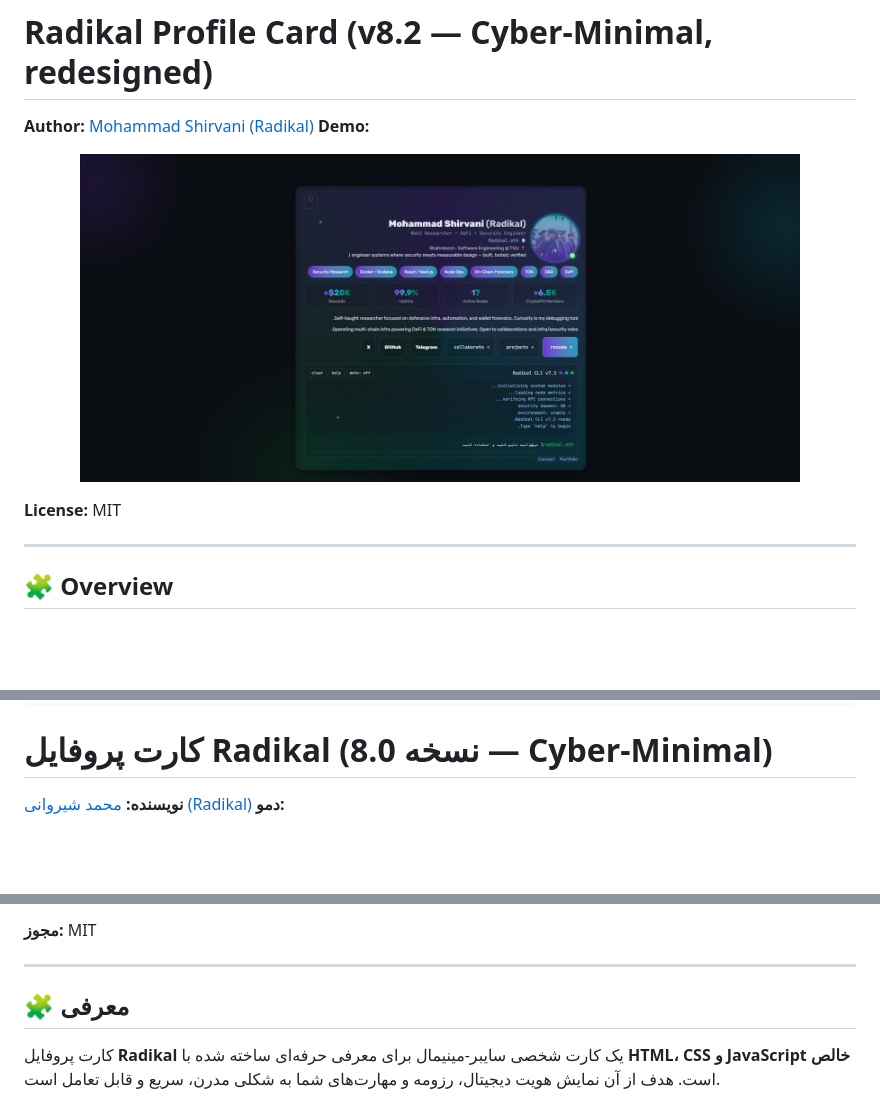
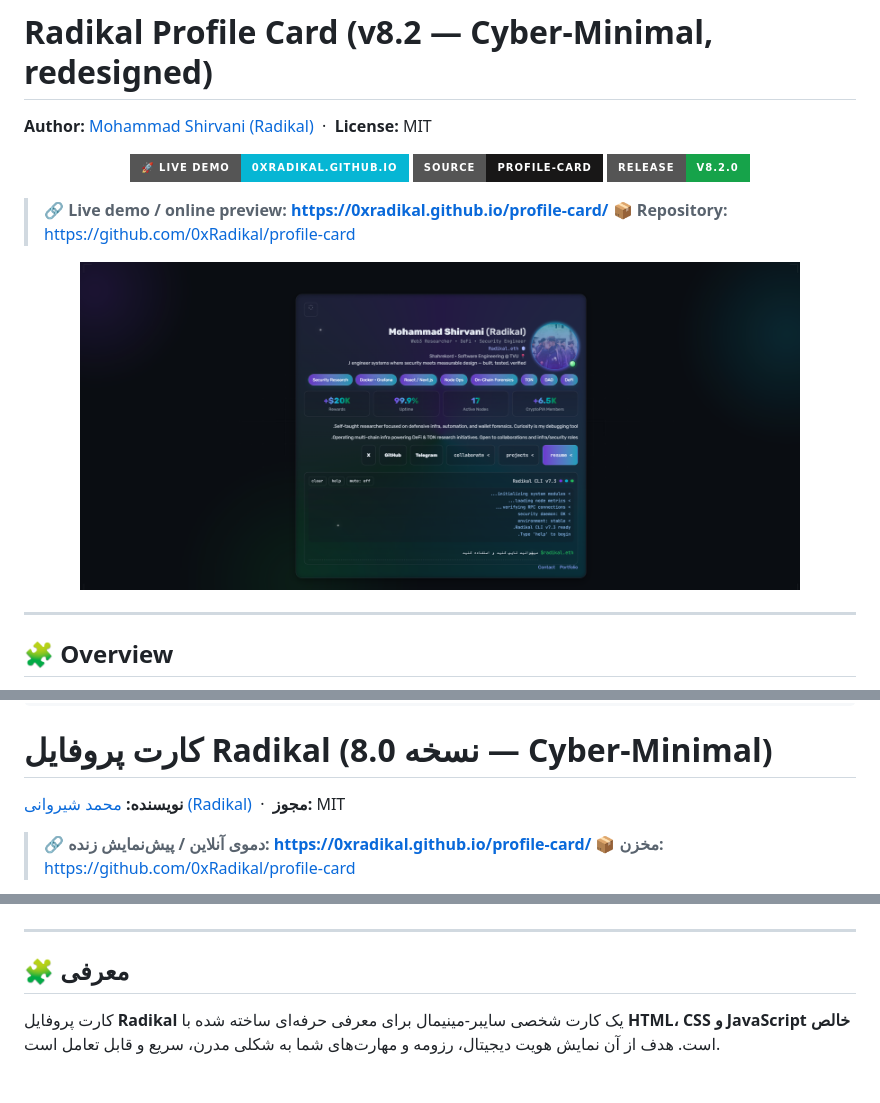
Before and after one commit to 0xRadikal/profile-card, a Markdown page: README.md, 3 parts joined by grey strips. GitHub-like rendering; badges without logos; blank space fills up the shorter version.

Commit message:
docs: add live demo link (GitHub Pages) to README

````diff
--- a/README.md
+++ b/README.md
@@ -1,11 +1,19 @@
 # Radikal Profile Card (v8.2 — Cyber-Minimal, redesigned)
 
-**Author:** [Mohammad Shirvani (Radikal)](https://github.com/0xradikal)
-**Demo:** <p align="center">
-  <img src="./Demo.jpg" alt="Profile Card Preview" width="720">
+**Author:** [Mohammad Shirvani (Radikal)](https://github.com/0xRadikal) &nbsp;·&nbsp; **License:** MIT
+
+<p align="center">
+  <a href="https://0xradikal.github.io/profile-card/"><img src="https://img.shields.io/badge/🚀_Live_Demo-0xradikal.github.io-06b6d4?style=for-the-badge&logo=github&logoColor=white" alt="Live Demo"></a>
+  <a href="https://github.com/0xRadikal/profile-card"><img src="https://img.shields.io/badge/Source-profile--card-181717?style=for-the-badge&logo=github&logoColor=white" alt="Repository"></a>
+  <a href="https://github.com/0xRadikal/profile-card/releases/tag/v8.2.0"><img src="https://img.shields.io/badge/Release-v8.2.0-16a34a?style=for-the-badge&logo=github&logoColor=white" alt="Release"></a>
 </p>
 
-**License:** MIT
+> 🔗 **Live demo / online preview:** **https://0xradikal.github.io/profile-card/**
+> 📦 **Repository:** https://github.com/0xRadikal/profile-card
+
+<p align="center">
+  <a href="https://0xradikal.github.io/profile-card/"><img src="./Demo.jpg" alt="Profile Card Preview — click to open live demo" width="720"></a>
+</p>
 
 ---
 
@@ -312,6 +320,9 @@ THE SOFTWARE IS PROVIDED "AS IS", WITHOUT WARRANTY OF ANY KIND.
 ```
 # کارت پروفایل Radikal (نسخه 8.0 — Cyber-Minimal)
 
-**نویسنده:** [محمد شیروانی (Radikal)](https://github.com/0xradikal)
-**دمو:**
+**نویسنده:** [محمد شیروانی (Radikal)](https://github.com/0xRadikal) &nbsp;·&nbsp; **مجوز:** MIT
+
+> 🔗 **دموی آنلاین / پیش‌نمایش زنده:** **https://0xradikal.github.io/profile-card/**
+> 📦 **مخزن:** https://github.com/0xRadikal/profile-card
+
 <p align="center">
@@ -319,6 +330,4 @@ THE SOFTWARE IS PROVIDED "AS IS", WITHOUT WARRANTY OF ANY KIND.
 </p>
-
-**مجوز:** MIT
 
 ---
 
````
Also changed, not shown: other parts of README.md (+1 -1 lines).
